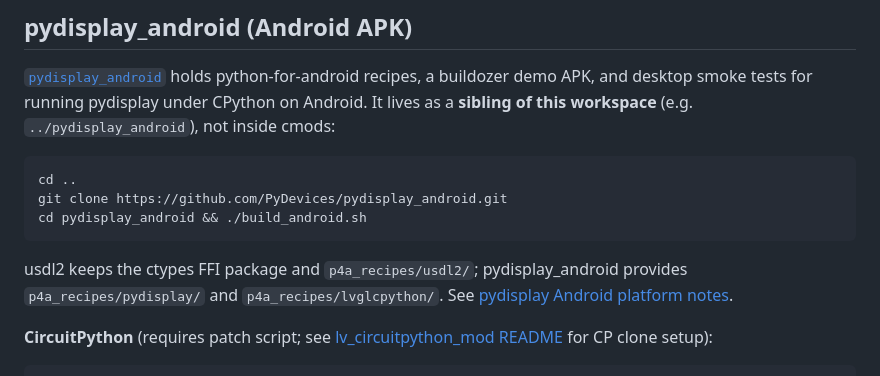
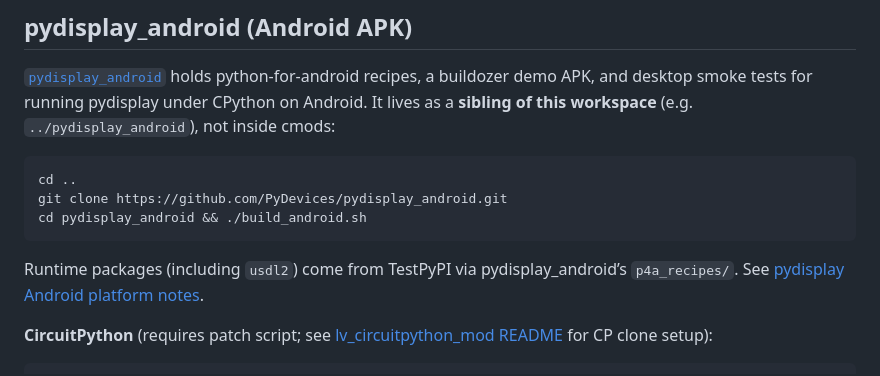
Before and after one commit to PyDevices/cmods, a Markdown page: README.md, the part around the change. Rendered like a GitHub page.

Commit message:
Doc: Android recipes come from pydisplay_android, not usdl2.

````diff
--- a/README.md
+++ b/README.md
@@ -100,7 +100,7 @@ git clone https://github.com/PyDevices/pydisplay_android.git
 cd pydisplay_android && ./build_android.sh
 ```
 
-usdl2 keeps the ctypes FFI package and `p4a_recipes/usdl2/`; pydisplay_android provides `p4a_recipes/pydisplay/` and `p4a_recipes/lvglcpython/`. See [pydisplay Android platform notes](https://github.com/PyDevices/pydisplay/blob/main/docs/platforms/android.md).
+Runtime packages (including `usdl2`) come from TestPyPI via pydisplay_android’s `p4a_recipes/`. See [pydisplay Android platform notes](https://github.com/PyDevices/pydisplay/blob/main/docs/platforms/android.md).
 
 **CircuitPython** (requires patch script; see [lv_circuitpython_mod README](lv_circuitpython_mod/README.md) for CP clone setup):
 
````
